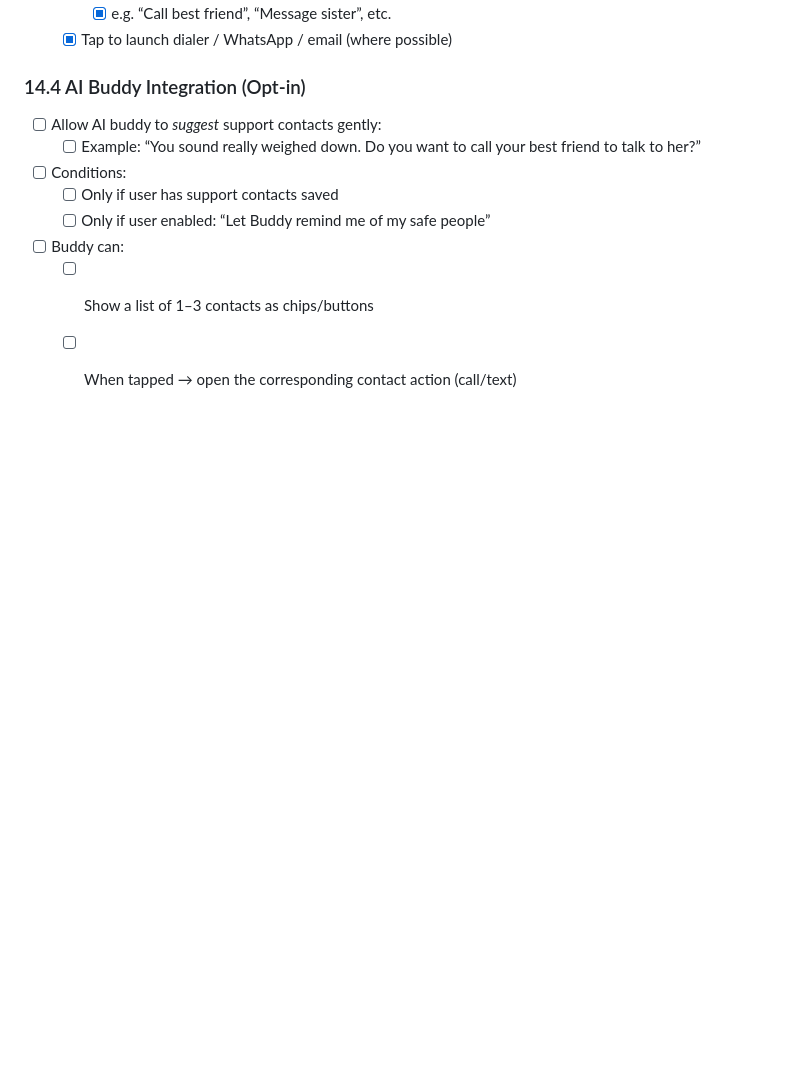
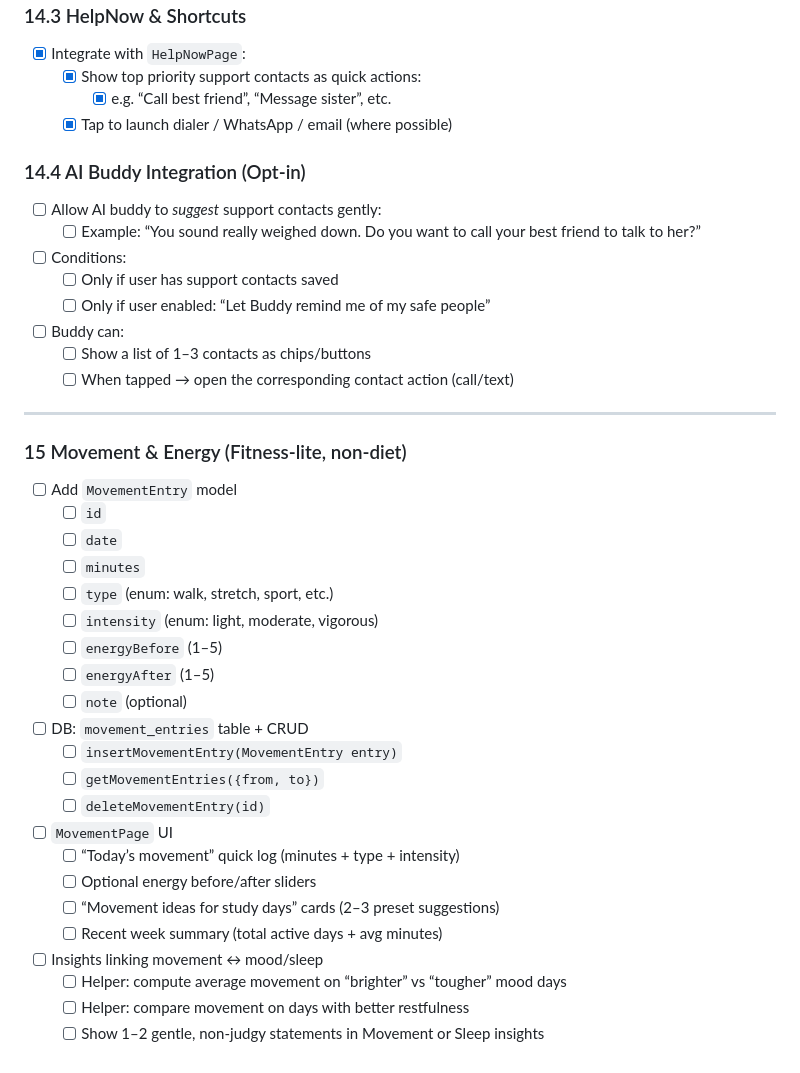
Before and after one commit to Brian-C69/calm_campus, a Markdown page: task.md, the part around the change. Drawn GitHub-style; blank space fills up the shorter version.

Commit message:
updated task

```diff
--- a/task.md
+++ b/task.md
@@ -575,3 +575,33 @@ So the app can remember “my safe people” and show them quickly in rough time
 - [ ] Buddy can:
     - [ ] Show a list of 1–3 contacts as chips/buttons
     - [ ] When tapped → open the corresponding contact action (call/text)
+
+---
+
+### 15 Movement & Energy (Fitness-lite, non-diet)
+
+- [ ] Add `MovementEntry` model
+    - [ ] `id`
+    - [ ] `date`
+    - [ ] `minutes`
+    - [ ] `type` (enum: walk, stretch, sport, etc.)
+    - [ ] `intensity` (enum: light, moderate, vigorous)
+    - [ ] `energyBefore` (1–5)
+    - [ ] `energyAfter` (1–5)
+    - [ ] `note` (optional)
+
+- [ ] DB: `movement_entries` table + CRUD
+    - [ ] `insertMovementEntry(MovementEntry entry)`
+    - [ ] `getMovementEntries({from, to})`
+    - [ ] `deleteMovementEntry(id)`
+
+- [ ] `MovementPage` UI
+    - [ ] “Today’s movement” quick log (minutes + type + intensity)
+    - [ ] Optional energy before/after sliders
+    - [ ] “Movement ideas for study days” cards (2–3 preset suggestions)
+    - [ ] Recent week summary (total active days + avg minutes)
+
+- [ ] Insights linking movement ↔ mood/sleep
+    - [ ] Helper: compute average movement on “brighter” vs “tougher” mood days
+    - [ ] Helper: compare movement on days with better restfulness
+    - [ ] Show 1–2 gentle, non-judgy statements in Movement or Sleep insights
```
